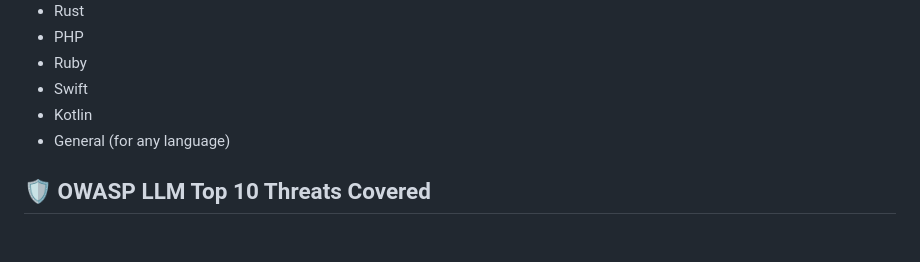
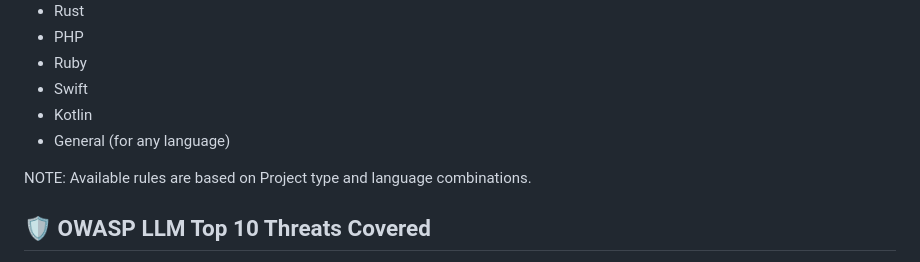
Before and after one commit to SnowWhiteDad/prompt-rules, a Markdown page: README.md, the part around the change. Drawn GitHub-style; blank space fills up the shorter version.

```diff
--- a/README.md
+++ b/README.md
@@ -46,6 +46,8 @@ A modern web application that generates secure prompt rules for AI coding tools
 - Swift
 - Kotlin
 - General (for any language)
+
+NOTE: Available rules are based on Project type and language combinations.
 
 ## 🛡️ OWASP LLM Top 10 Threats Covered
 
```
